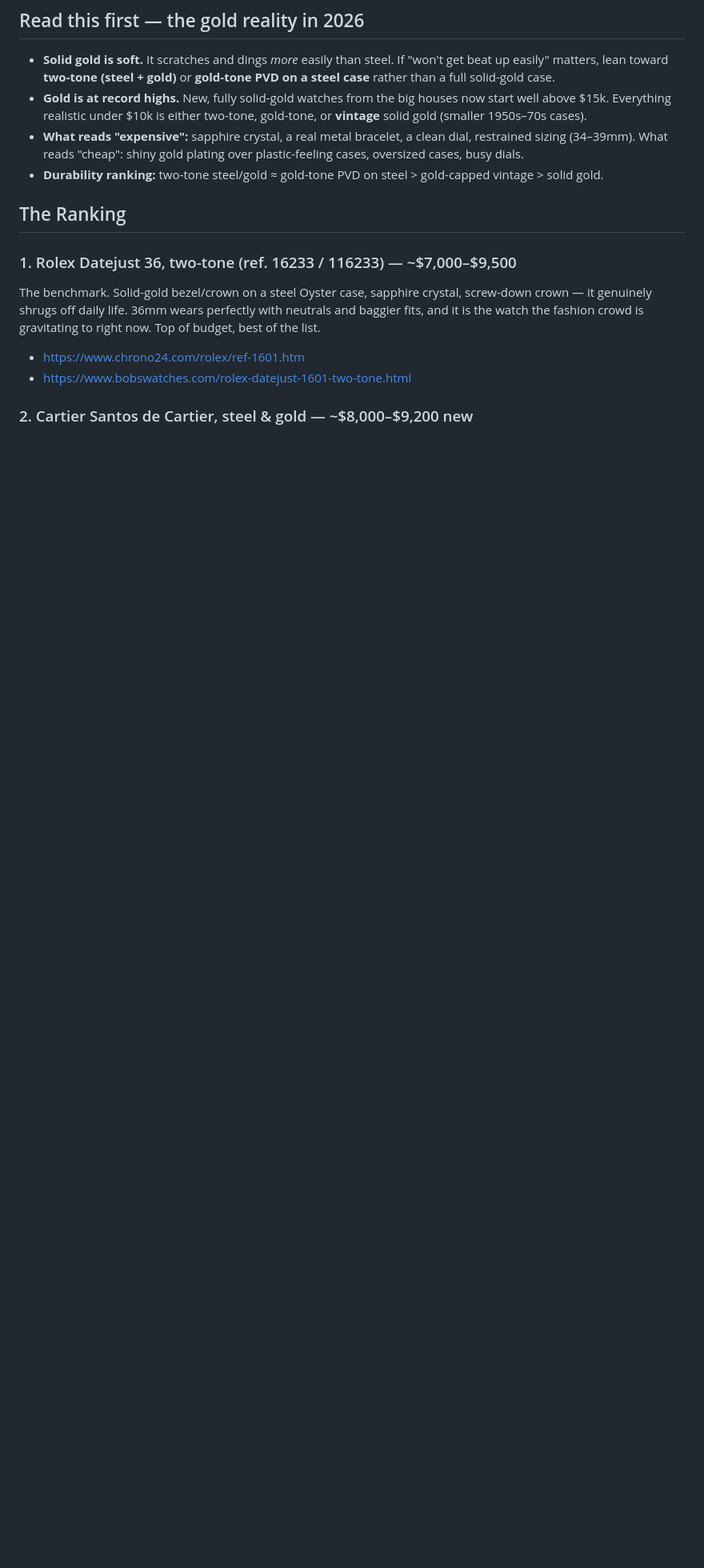
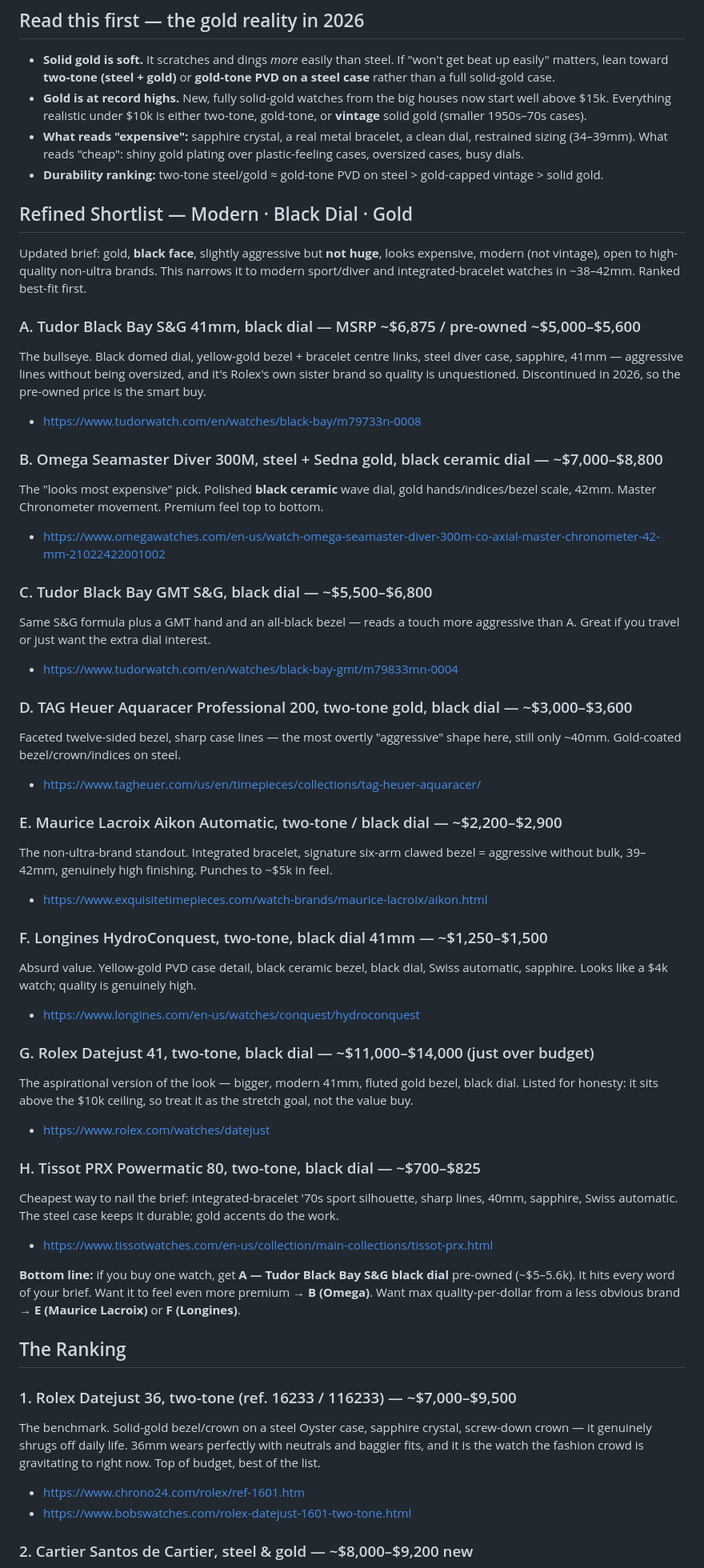
Before and after one commit to guymorita/a_labs, a Markdown page: gold-watches-recommendations.md, the part around the change. Shown at 80% size. Drawn GitHub-style; blank space fills up the shorter version.

Commit message:
Add refined shortlist for modern black-dial gold watches
https://claude.ai/code/session_019mLxnvEnqLyqnxDac8fjJo

```diff
--- a/gold-watches-recommendations.md
+++ b/gold-watches-recommendations.md
@@ -17,6 +17,64 @@ ceiling around **$5–10k** (lower picks included so you can ease in).
   over plastic-feeling cases, oversized cases, busy dials.
 - **Durability ranking:** two-tone steel/gold ≈ gold-tone PVD on steel >
   gold-capped vintage > solid gold.
+
+## Refined Shortlist — Modern · Black Dial · Gold
+
+Updated brief: gold, **black face**, slightly aggressive but **not huge**,
+looks expensive, modern (not vintage), open to high-quality non-ultra brands.
+This narrows it to modern sport/diver and integrated-bracelet watches in
+~38–42mm. Ranked best-fit first.
+
+### A. Tudor Black Bay S&G 41mm, black dial — MSRP ~$6,875 / pre-owned ~$5,000–$5,600
+The bullseye. Black domed dial, yellow-gold bezel + bracelet centre links,
+steel diver case, sapphire, 41mm — aggressive lines without being oversized,
+and it's Rolex's own sister brand so quality is unquestioned. Discontinued in
+2026, so the pre-owned price is the smart buy.
+- https://www.tudorwatch.com/en/watches/black-bay/m79733n-0008
+
+### B. Omega Seamaster Diver 300M, steel + Sedna gold, black ceramic dial — ~$7,000–$8,800
+The "looks most expensive" pick. Polished **black ceramic** wave dial, gold
+hands/indices/bezel scale, 42mm. Master Chronometer movement. Premium feel
+top to bottom.
+- https://www.omegawatches.com/en-us/watch-omega-seamaster-diver-300m-co-axial-master-chronometer-42-mm-21022422001002
+
+### C. Tudor Black Bay GMT S&G, black dial — ~$5,500–$6,800
+Same S&G formula plus a GMT hand and an all-black bezel — reads a touch more
+aggressive than A. Great if you travel or just want the extra dial interest.
+- https://www.tudorwatch.com/en/watches/black-bay-gmt/m79833mn-0004
+
+### D. TAG Heuer Aquaracer Professional 200, two-tone gold, black dial — ~$3,000–$3,600
+Faceted twelve-sided bezel, sharp case lines — the most overtly "aggressive"
+shape here, still only ~40mm. Gold-coated bezel/crown/indices on steel.
+- https://www.tagheuer.com/us/en/timepieces/collections/tag-heuer-aquaracer/
+
+### E. Maurice Lacroix Aikon Automatic, two-tone / black dial — ~$2,200–$2,900
+The non-ultra-brand standout. Integrated bracelet, signature six-arm clawed
+bezel = aggressive without bulk, 39–42mm, genuinely high finishing. Punches
+to ~$5k in feel.
+- https://www.exquisitetimepieces.com/watch-brands/maurice-lacroix/aikon.html
+
+### F. Longines HydroConquest, two-tone, black dial 41mm — ~$1,250–$1,500
+Absurd value. Yellow-gold PVD case detail, black ceramic bezel, black dial,
+Swiss automatic, sapphire. Looks like a $4k watch; quality is genuinely high.
+- https://www.longines.com/en-us/watches/conquest/hydroconquest
+
+### G. Rolex Datejust 41, two-tone, black dial — ~$11,000–$14,000 (just over budget)
+The aspirational version of the look — bigger, modern 41mm, fluted gold bezel,
+black dial. Listed for honesty: it sits above the $10k ceiling, so treat it as
+the stretch goal, not the value buy.
+- https://www.rolex.com/watches/datejust
+
+### H. Tissot PRX Powermatic 80, two-tone, black dial — ~$700–$825
+Cheapest way to nail the brief: integrated-bracelet '70s sport silhouette,
+sharp lines, 40mm, sapphire, Swiss automatic. The steel case keeps it durable;
+gold accents do the work.
+- https://www.tissotwatches.com/en-us/collection/main-collections/tissot-prx.html
+
+**Bottom line:** if you buy one watch, get **A — Tudor Black Bay S&G black
+dial** pre-owned (~$5–5.6k). It hits every word of your brief. Want it to feel
+even more premium → **B (Omega)**. Want max quality-per-dollar from a less
+obvious brand → **E (Maurice Lacroix)** or **F (Longines)**.
 
 ## The Ranking
 
```
